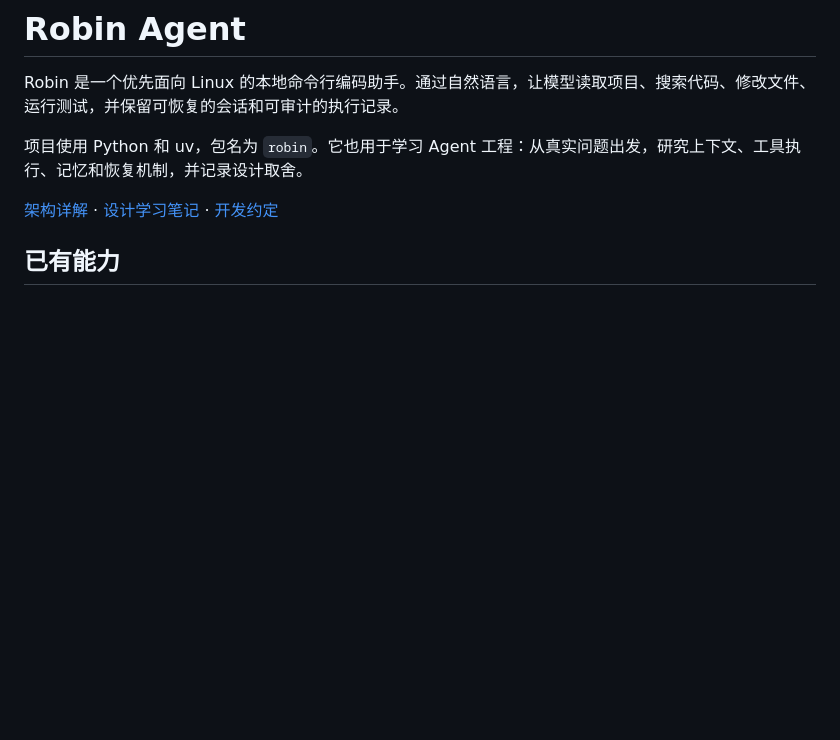
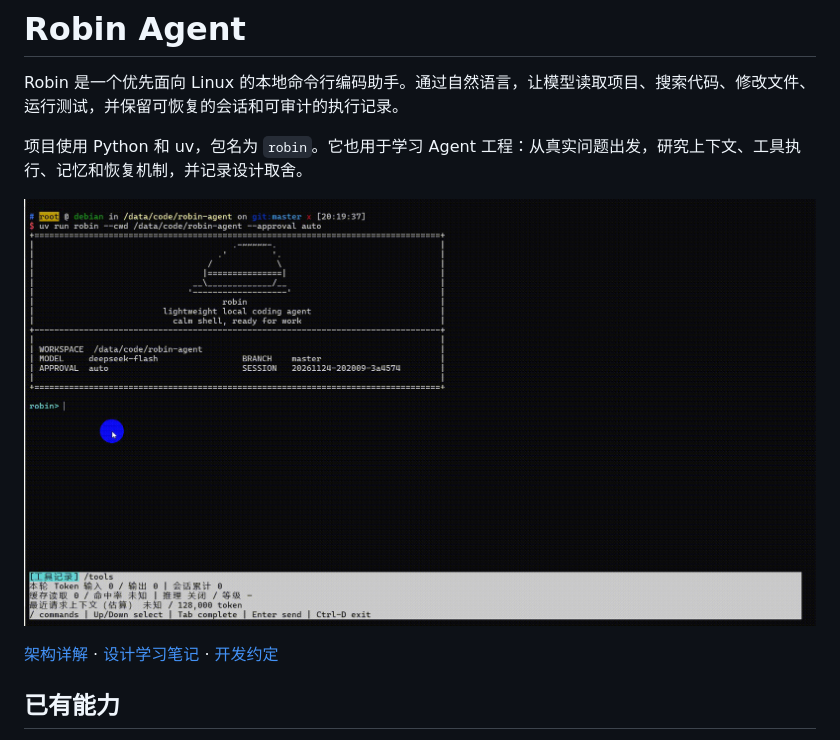
Before and after one commit to luffy997/robin-agent, a Markdown page: README.md, the part around the change. Drawn GitHub-style; pictures changed too: docs/imgs/use_in_readme.gif (added); blank space fills up the shorter version.

Commit message:
docs: 添加终端使用演示动图
在项目介绍后展示使用演示，并将对应动图纳入版本控制。

Co-Authored-By: Claude Opus 5.5 <noreply@anthropic.com>

```diff
--- a/README.md
+++ b/README.md
@@ -3,6 +3,8 @@
 Robin 是一个优先面向 Linux 的本地命令行编码助手。通过自然语言，让模型读取项目、搜索代码、修改文件、运行测试，并保留可恢复的会话和可审计的执行记录。
 
 项目使用 Python 和 uv，包名为 `robin`。它也用于学习 Agent 工程：从真实问题出发，研究上下文、工具执行、记忆和恢复机制，并记录设计取舍。
+
+![Robin 使用演示](docs/imgs/use_in_readme.gif)
 
 [架构详解](docs/agent-architecture.md) · [设计学习笔记](knowledge/agent-design/README.md) · [开发约定](CLAUDE.md)
 
```
Also changed, not shown: 1 other file.
